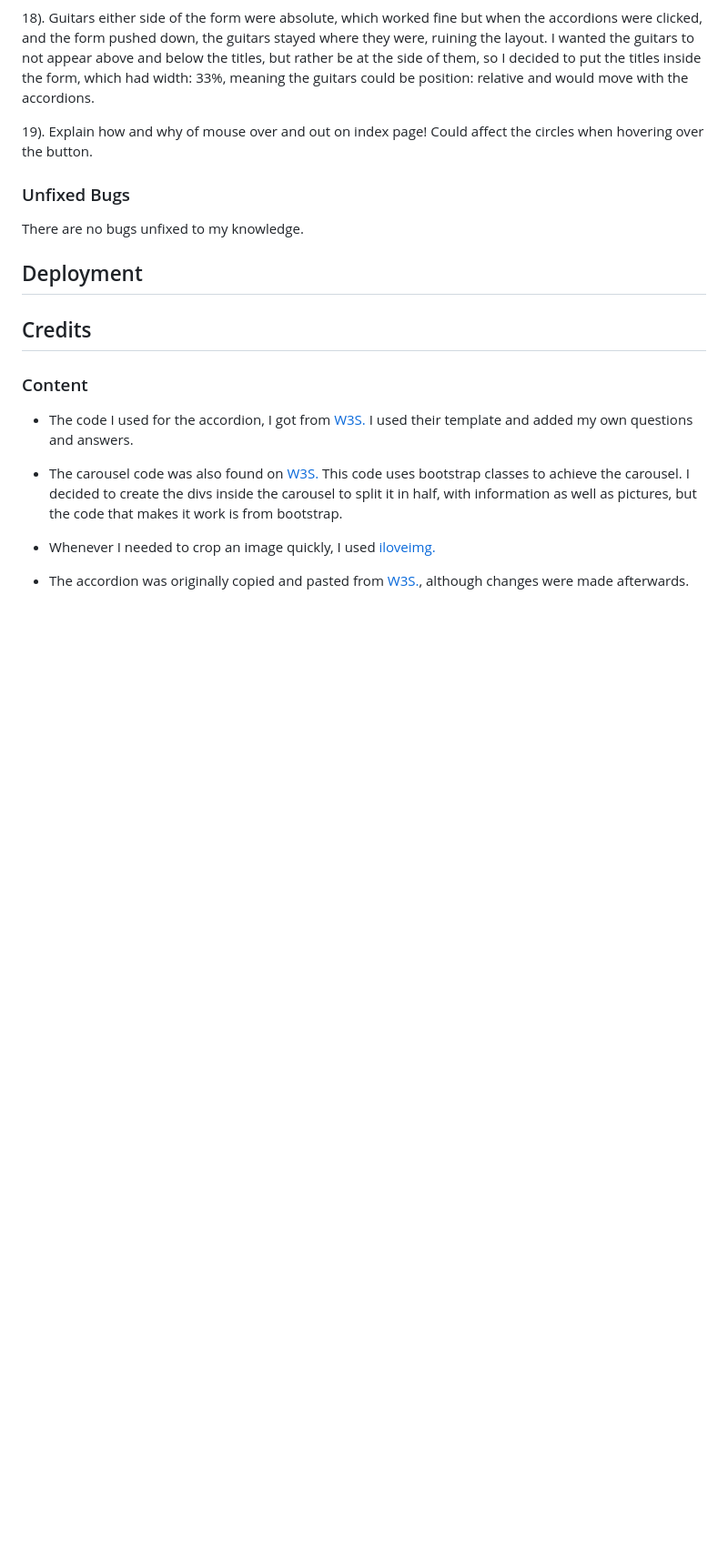
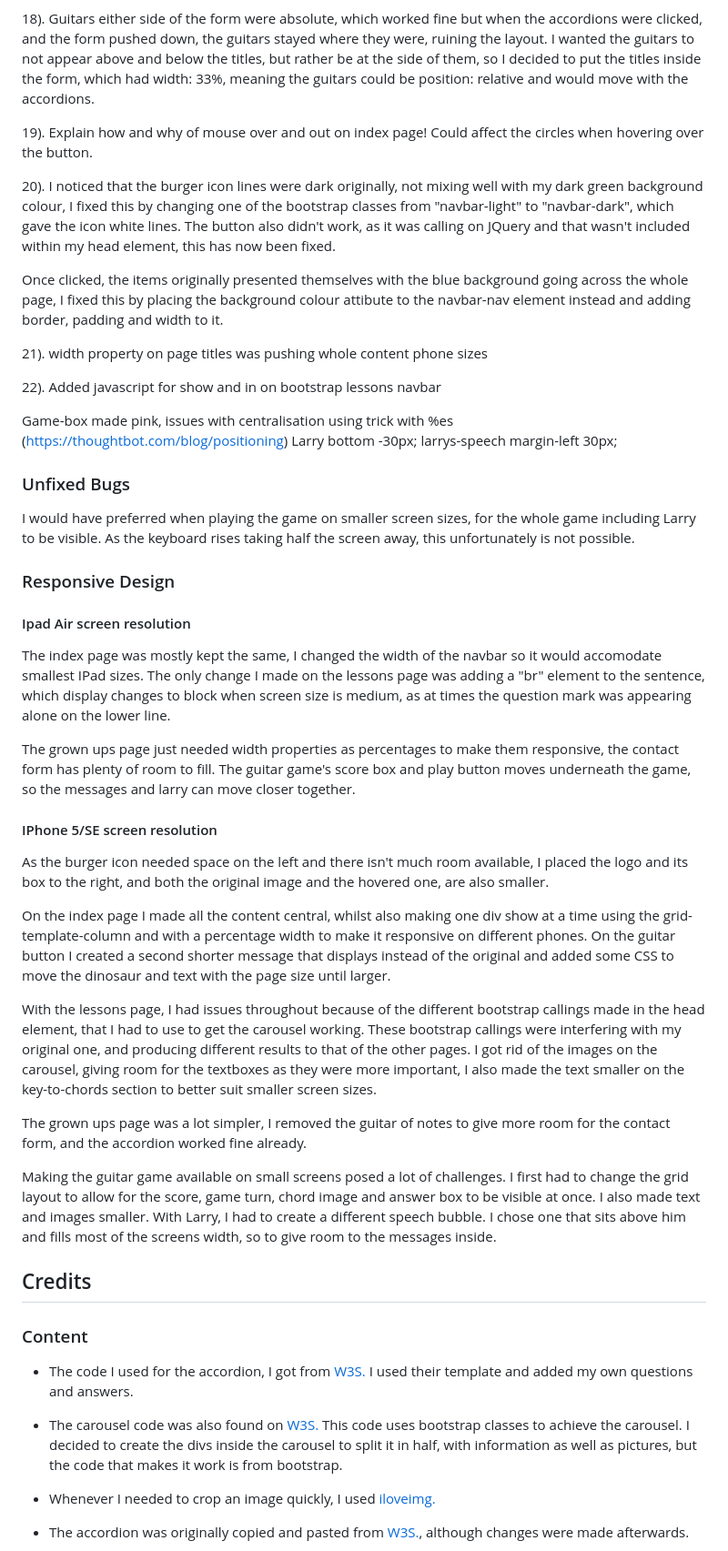
Before and after one commit to ryanmcnally93/little-strings, a Markdown page: README.md, the part around one of its changes. Shown at 91% size. Rendered like a GitHub page; blank space fills up the shorter version.

Commit message:
Responsive design writeup in readme

```diff
--- a/README.md
+++ b/README.md
@@ -664,71 +662,40 @@ There may well be a much less exhausting way to do this! But this is the way tha
 
 19). Explain how and why of mouse over and out on index page! Could affect the circles when hovering over the button.
 
+20). I noticed that the burger icon lines were dark originally, not mixing well with my dark green background colour, I fixed this by changing one of the bootstrap classes from "navbar-light" to "navbar-dark", which gave the icon white lines. The button also didn't work, as it was calling on JQuery and that wasn't included within my head element, this has now been fixed.
+
+Once clicked, the items originally presented themselves with the blue background going across the whole page, I fixed this by placing the background colour attibute to the navbar-nav element instead and adding border, padding and width to it.
+
+21). width property on page titles was pushing whole content phone sizes
+
+22). Added javascript for show and in on bootstrap lessons navbar
+
+Game-box made pink, issues with centralisation using trick with %es (https://thoughtbot.com/blog/positioning)
+Larry bottom -30px; larrys-speech margin-left 30px;
+
 ### Unfixed Bugs
 
-There are no bugs unfixed to my knowledge.
+I would have preferred when playing the game on smaller screen sizes, for the whole game including Larry to be visible. As the keyboard rises taking half the screen away, this unfortunately is not possible.
 
-## Deployment
-<!--
-THIS MAY HAVE TO BE THE SAME?!
+### Responsive Design
 
-This project was developed using Gitpod, committed to git and pushed using the built in function within Gitpod.
+#### Ipad Air screen resolution
 
-To deploy this page, I followed the following steps.
+The index page was mostly kept the same, I changed the width of the navbar so it would accomodate smallest IPad sizes. The only change I made on the lessons page was adding a "br" element to the sentence, which display changes to block when screen size is medium, as at times the question mark was appearing alone on the lower line.
 
-1. Log into GitHub.
+The grown ups page just needed width properties as percentages to make them responsive, the contact form has plenty of room to fill. The guitar game's score box and play button moves underneath the game, so the messages and larry can move closer together.
 
-2. Select project-one-relieve from list of repositories.
+#### IPhone 5/SE screen resolution
 
-3. From the top menu items, select settings.
+As the burger icon needed space on the left and there isn't much room available, I placed the logo and its box to the right, and both the original image and the hovered one, are also smaller.
 
-4. Select Pages from the left hand side menu.
+On the index page I made all the content central, whilst also making one div show at a time using the grid-template-column and with a percentage width to make it responsive on different phones. On the guitar button I created a second shorter message that displays instead of the original and added some CSS to move the dinosaur and text with the page size until larger.
 
-5. Under Source click the drop-down menu labelled None and select main.
+With the lessons page, I had issues throughout because of the different bootstrap callings made in the head element, that I had to use to get the carousel working. These bootstrap callings were interfering with my original one, and producing different results to that of the other pages. I got rid of the images on the carousel, giving room for the textboxes as they were more important, I also made the text smaller on the key-to-chords section to better suit smaller screen sizes.
 
-6. On selecting main the page is automatically refreshed, the website is now deployed.
+The grown ups page was a lot simpler, I removed the guitar of notes to give more room for the contact form, and the accordion worked fine already.
 
-7. Scroll back down to the GitHub Pages section to retrieve the link to the deployed website.
-
-At the time of submitting this project, the Development Branch and Master Branch were identical.
-
-To clone you will need
-
-1. A [GitHub](https://github.com/) account.
-
-2. The [Chrome](https://www.google.com/intl/en_uk/chrome/) browser.
-
-Then follow the following steps:
-
-1. Install the Gitpod Browser Extension for Chrome.
-
-2. After installation, restart the browser.
-
-3. Log into Gitpod with your account.
-
-4. Navigate to the Project GitHub repository.
-
-5. Click the green Gitpod button in the top right corner of the repository.
-
-6. A new Gitpod workplace will created from the code in github where you can work locally.
-
-To work on the project code within a local IDE such as VSCode, Python, etc.
-
-1. Follow [this link](https://github.com/ryanmcnally93/project-one-relieve) to the Project GitHub repository.
-
-2. Under the repository name, click "Clone the download".
-
-3. In the clone with HTTPs section, copy the clone URL for the repository.
-
-4. In your local IDE open the terminal.
-
-5. Change the current working directory to the location where you want the cloned directory to be made.
-
-6. Type git clone, and then paste the URL you copied in Step 3.
-
-7. Press Enter. Your local clone will be created.
-
-The site had no broken links, but the images wouldn't show initially. I had to change the style.css background URL's to include "/project-one-relieve/" and after that they worked correctly.-->
+Making the guitar game available on small screens posed a lot of challenges. I first had to change the grid layout to allow for the score, game turn, chord image and answer box to be visible at once. I also made text and images smaller. With Larry, I had to create a different speech bubble. I chose one that sits above him and fills most of the screens width, so to give room to the messages inside.
 
 ## Credits
 
```
Also changed, not shown: other parts of README.md (+61 -70 lines).
